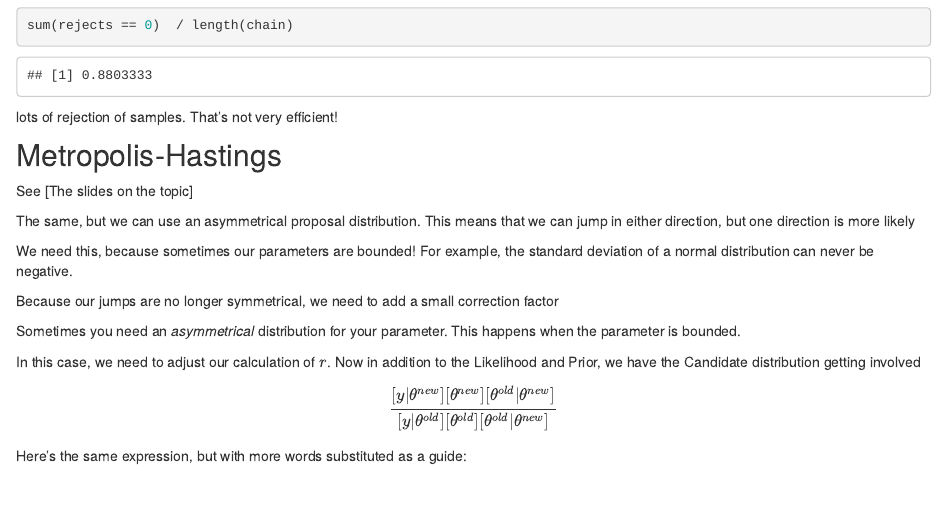
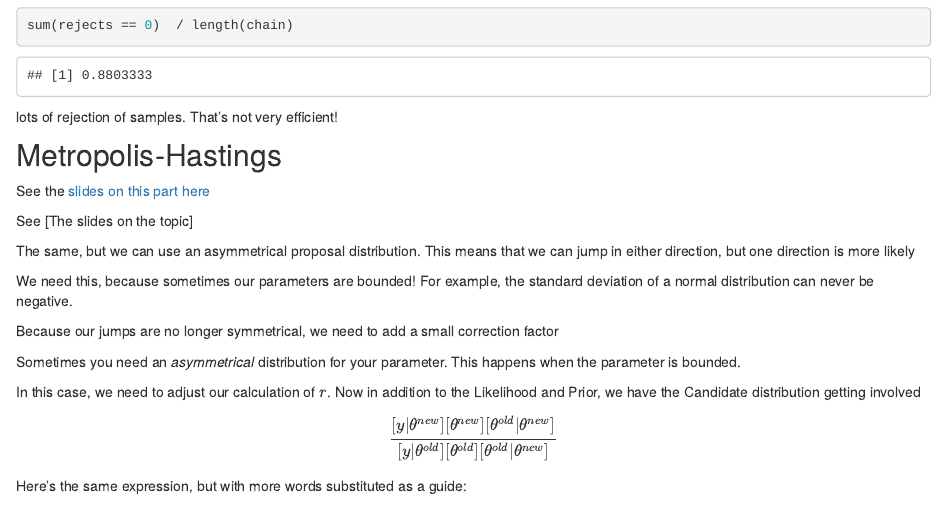
Before and after one commit to bios2/biodiversity_modelling_2021, an R Markdown document (gibbs_review.Rmd): the page in a window 1100 px wide, from 10460 px down. Rendered offline with R 4.5, knitr and Pandoc, with nearby package versions; drawn as R Markdown's standard HTML page in place of the format the file asks for.

Commit message:
add a slides link

```diff
--- a/gibbs_review.Rmd
+++ b/gibbs_review.Rmd
@@ -370,6 +370,8 @@ sum(rejects == 0)  / length(chain)
 lots of rejection of samples. That's not very efficient!
 
 ## Metropolis-Hastings
+
+See the [slides on this part here](https://bios2.github.io/biodiversity_modelling_2021/slides/12_Bayes#49)
 
 See [The slides on the topic]
 
```
